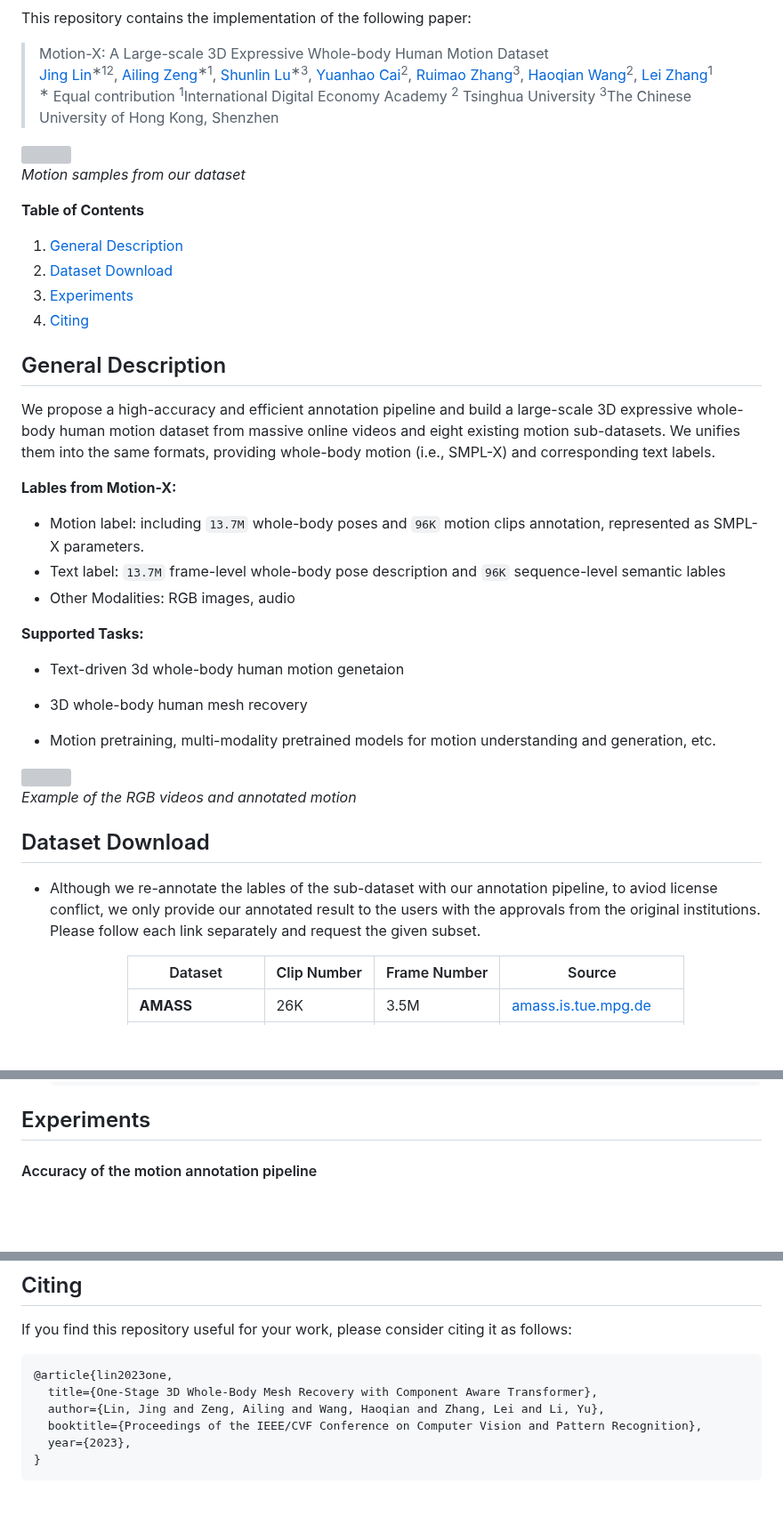
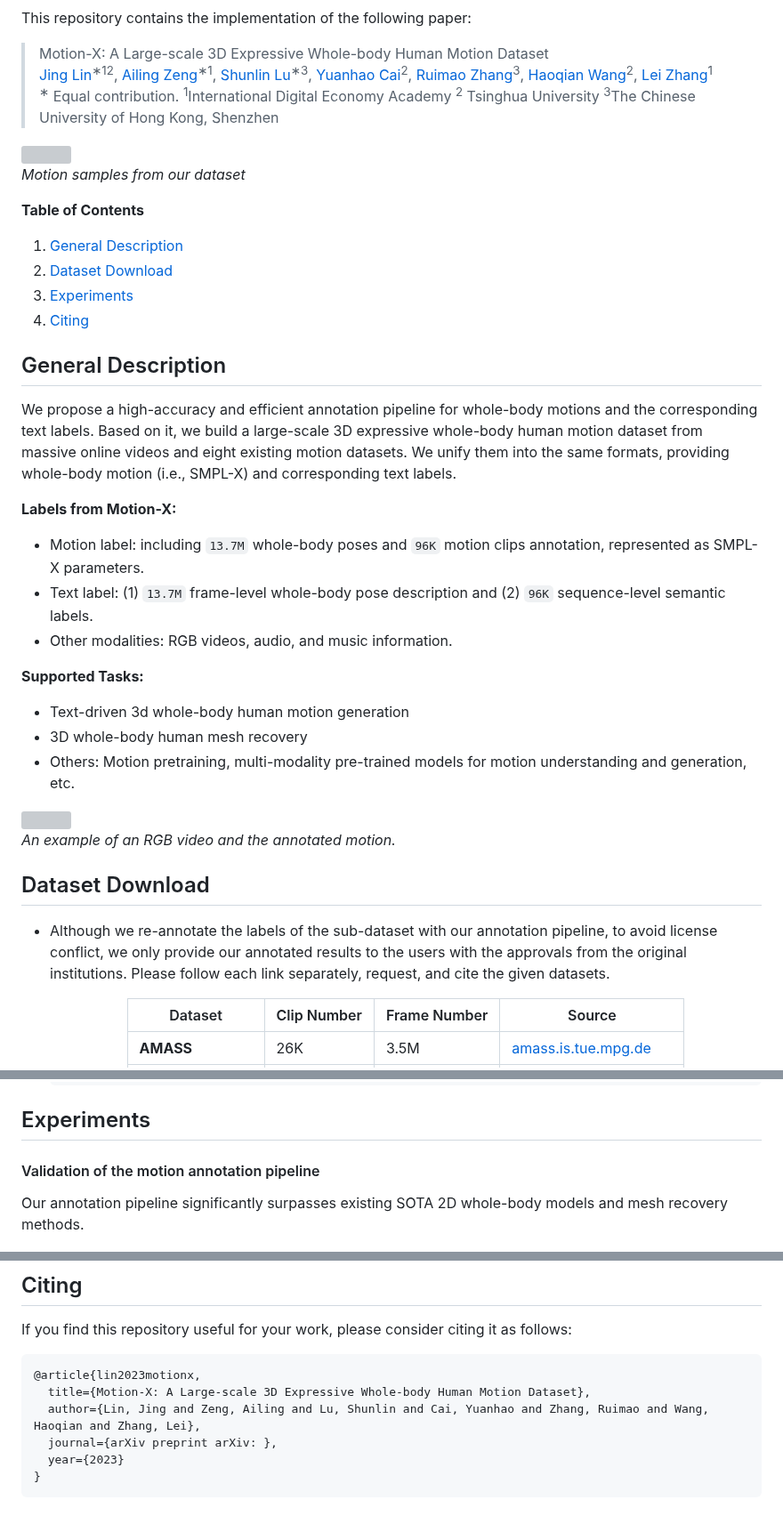
Before and after one commit to IDEA-Research/Motion-X, a Markdown page: README.md, 3 parts joined by grey strips. Shown at 89% size. Rendered like a GitHub page; blank space fills up the shorter version; grey boxes are pictures that could not be loaded.

````diff
--- a/README.md
+++ b/README.md
@@ -3,6 +3,7 @@
 This repository contains the implementation of the following paper:
 > Motion-X: A Large-scale 3D Expressive Whole-body Human Motion Dataset <br>[Jing Lin](https://github.com/linjing7)<sup>∗12</sup>, [Ailing Zeng](https://ailingzeng.site/)<sup>∗1</sup>, [Shunlin Lu](https://shunlinlu.github.io/)<sup>∗3</sup>, [Yuanhao Cai](https://github.com/caiyuanhao1998)<sup>2</sup>, [Ruimao Zhang](http://www.zhangruimao.site/)<sup>3</sup>, [Haoqian Wang](https://www.sigs.tsinghua.edu.cn/whq_en/main.htm)<sup>2</sup>, [Lei Zhang](https://www.leizhang.org/)<sup>1</sup><br>
-> <sup>∗</sup> Equal contribution <sup>1</sup>International Digital Economy Academy <sup>2</sup> Tsinghua University <sup>3</sup>The Chinese University of Hong Kong, Shenzhen
+> <sup>∗</sup> Equal contribution. <sup>
+1</sup>International Digital Economy Academy <sup>2</sup> Tsinghua University <sup>3</sup>The Chinese University of Hong Kong, Shenzhen
 
 <p align="middle">
 <img src="assets/overview.gif" width="100%">
@@ -19,30 +20,29 @@ This repository contains the implementation of the following paper:
 
 ## General Description
 
-We propose a high-accuracy and efficient annotation pipeline and build a large-scale 3D expressive whole-body human motion dataset from massive online videos and eight existing motion sub-datasets. We unifies them into the same formats, providing whole-body motion (i.e., SMPL-X) and corresponding text labels.
+We propose a high-accuracy and efficient annotation pipeline for whole-body motions and the corresponding text labels. Based on it, we build a large-scale 3D expressive whole-body human motion dataset from massive online videos and eight existing motion datasets. We unify them into the same formats, providing whole-body motion (i.e., SMPL-X) and corresponding text labels.
 
-**Lables from Motion-X:**
+**Labels from Motion-X:**
 
 - Motion label: including `13.7M` whole-body poses and `96K` motion clips annotation, represented as SMPL-X parameters.
-- Text label: `13.7M` frame-level whole-body pose description and `96K` sequence-level semantic lables
-- Other Modalities: RGB images, audio
+- Text label: (1) `13.7M` frame-level whole-body pose description and (2) `96K` sequence-level semantic labels.
+- Other modalities: RGB videos, audio, and music information.
 
 **Supported Tasks:**
 
-- Text-driven 3d whole-body human motion genetaion
-
+- Text-driven 3d whole-body human motion generation
 - 3D whole-body human mesh recovery
-- Motion pretraining, multi-modality pretrained models for motion understanding and generation, etc.
+- Others: Motion pretraining, multi-modality pre-trained models for motion understanding and generation, etc.
 
 <p align="middle">
 <img src="assets/cross_the_single_plank_bridge_.gif" width="100%">
 <br>
-<em>Example of the RGB videos and annotated motion</em>
+<em>An example of an RGB video and the annotated motion.</em>
 </p>
 
 ## Dataset Download
 
-* Although we re-annotate the lables of the sub-dataset with our annotation pipeline, to aviod license conflict, we only provide our annotated result to the users with the approvals from the original institutions. Please follow each link separately and request the given subset.
+* Although we re-annotate the labels of the sub-dataset with our annotation pipeline, to avoid license conflict, we only provide our annotated results to the users with the approvals from the original institutions. Please follow each link separately, request, and cite the given datasets.
 
   <div align="center">
   <table cellspacing="0" cellpadding="0" bgcolor="#ffffff" border="0">
@@ -157,8 +157,9 @@ We propose a high-accuracy and efficient annotation pipeline and build a large-s
   ```
 
 ## Experiments
-#### Accuracy of the motion annotation pipeline
+#### Validation of the motion annotation pipeline
 
+Our annotation pipeline significantly surpasses existing SOTA 2D whole-body models and mesh recovery methods.
 <p align="middle">
 <img src="assets/motion_annot_exp.png" width=80%">
 <br>
@@ -190,10 +191,10 @@ We propose a high-accuracy and efficient annotation pipeline and build a large-s
 If you find this repository useful for your work, please consider citing it as follows:
 
 ```
-@article{lin2023one,
-  title={One-Stage 3D Whole-Body Mesh Recovery with Component Aware Transformer},
-  author={Lin, Jing and Zeng, Ailing and Wang, Haoqian and Zhang, Lei and Li, Yu},
-  booktitle={Proceedings of the IEEE/CVF Conference on Computer Vision and Pattern Recognition},
-  year={2023},
+@article{lin2023motionx,
+  title={Motion-X: A Large-scale 3D Expressive Whole-body Human Motion Dataset},
+  author={Lin, Jing and Zeng, Ailing and Lu, Shunlin and Cai, Yuanhao and Zhang, Ruimao and Wang, Haoqian and Zhang, Lei},
+  journal={arXiv preprint arXiv: },
+  year={2023}
 }
 ```
````
Also changed, not shown: other parts of README.md (+2 -2 lines).
